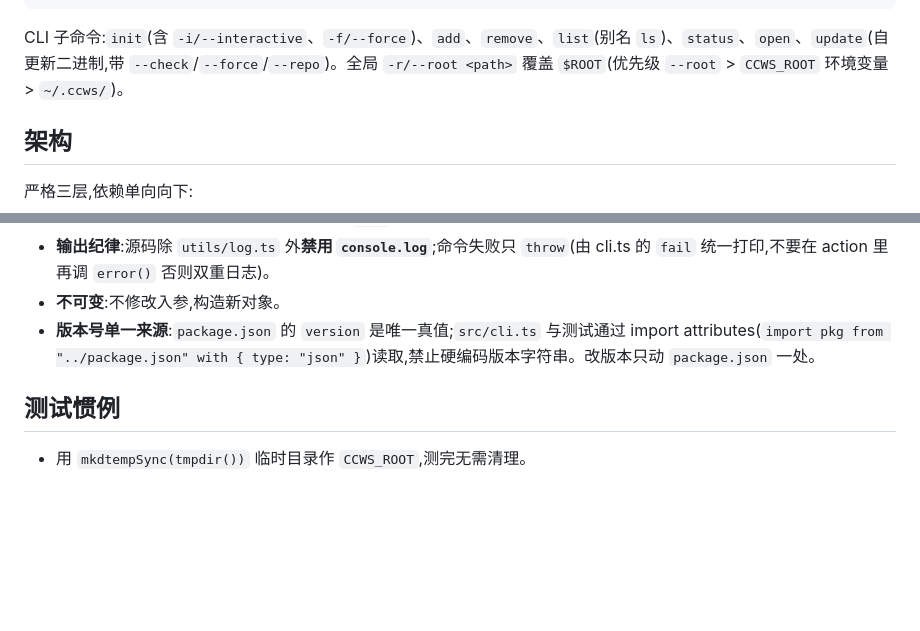
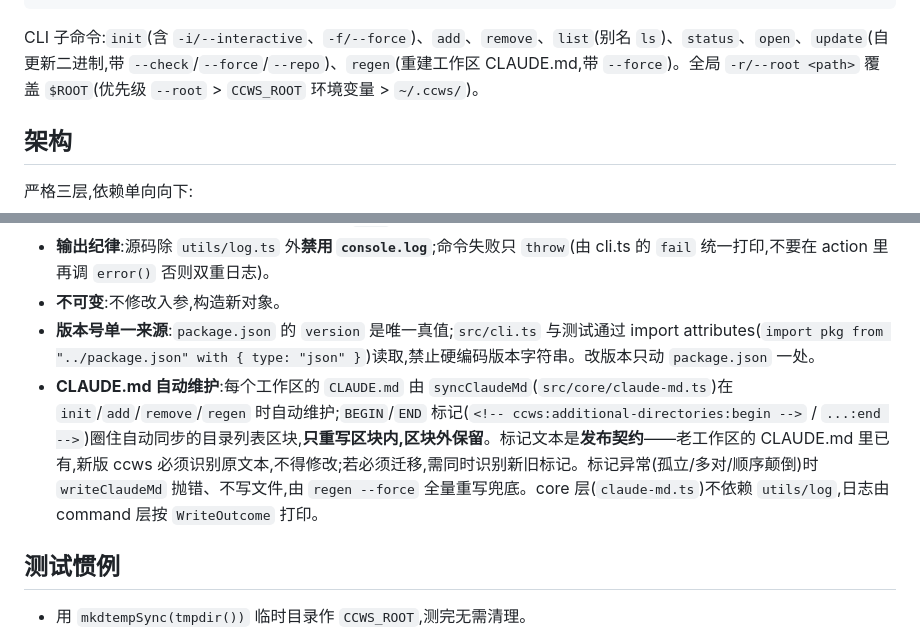
Before and after one commit to edditz/ccws, a Markdown page: CLAUDE.md, 2 parts joined by grey strips. Rendered like a GitHub page; blank space fills up the shorter version.

Commit message:
docs: register regen subcommand and CLAUDE.md marker contract

````diff
--- a/CLAUDE.md
+++ b/CLAUDE.md
@@ -20,7 +20,7 @@ bun run build                            # 当前平台单文件 binary → dist
 bun run build:all                        # 全平台矩阵(darwin/linux/windows)
 ```
 
-CLI 子命令:`init`(含 `-i/--interactive`、`-f/--force`)、`add`、`remove`、`list`(别名 `ls`)、`status`、`open`、`update`(自更新二进制,带 `--check`/`--force`/`--repo`)。全局 `-r/--root <path>` 覆盖 `$ROOT`(优先级 `--root` > `CCWS_ROOT` 环境变量 > `~/.ccws/`)。
+CLI 子命令:`init`(含 `-i/--interactive`、`-f/--force`)、`add`、`remove`、`list`(别名 `ls`)、`status`、`open`、`update`(自更新二进制,带 `--check`/`--force`/`--repo`)、`regen`(重建工作区 CLAUDE.md,带 `--force`)。全局 `-r/--root <path>` 覆盖 `$ROOT`(优先级 `--root` > `CCWS_ROOT` 环境变量 > `~/.ccws/`)。
 
 ## 架构
 
@@ -43,6 +43,7 @@ CLI 子命令:`init`(含 `-i/--interactive`、`-f/--force`)、`add`、`remove`
 - **输出纪律**:源码除 `utils/log.ts` 外**禁用 `console.log`**;命令失败只 `throw`(由 cli.ts 的 `fail` 统一打印,不要在 action 里再调 `error()` 否则双重日志)。
 - **不可变**:不修改入参,构造新对象。
 - **版本号单一来源**:`package.json` 的 `version` 是唯一真值;`src/cli.ts` 与测试通过 import attributes(`import pkg from "../package.json" with { type: "json" }`)读取,禁止硬编码版本字符串。改版本只动 `package.json` 一处。
+- **CLAUDE.md 自动维护**:每个工作区的 `CLAUDE.md` 由 `syncClaudeMd`(`src/core/claude-md.ts`)在 `init`/`add`/`remove`/`regen` 时自动维护;`BEGIN`/`END` 标记(`<!-- ccws:additional-directories:begin -->` / `...:end -->`)圈住自动同步的目录列表区块,**只重写区块内,区块外保留**。标记文本是**发布契约**——老工作区的 CLAUDE.md 里已有,新版 ccws 必须识别原文本,不得修改;若必须迁移,需同时识别新旧标记。标记异常(孤立/多对/顺序颠倒)时 `writeClaudeMd` 抛错、不写文件,由 `regen --force` 全量重写兜底。core 层(`claude-md.ts`)不依赖 `utils/log`,日志由 command 层按 `WriteOutcome` 打印。
 
 ## 测试惯例
 
````
